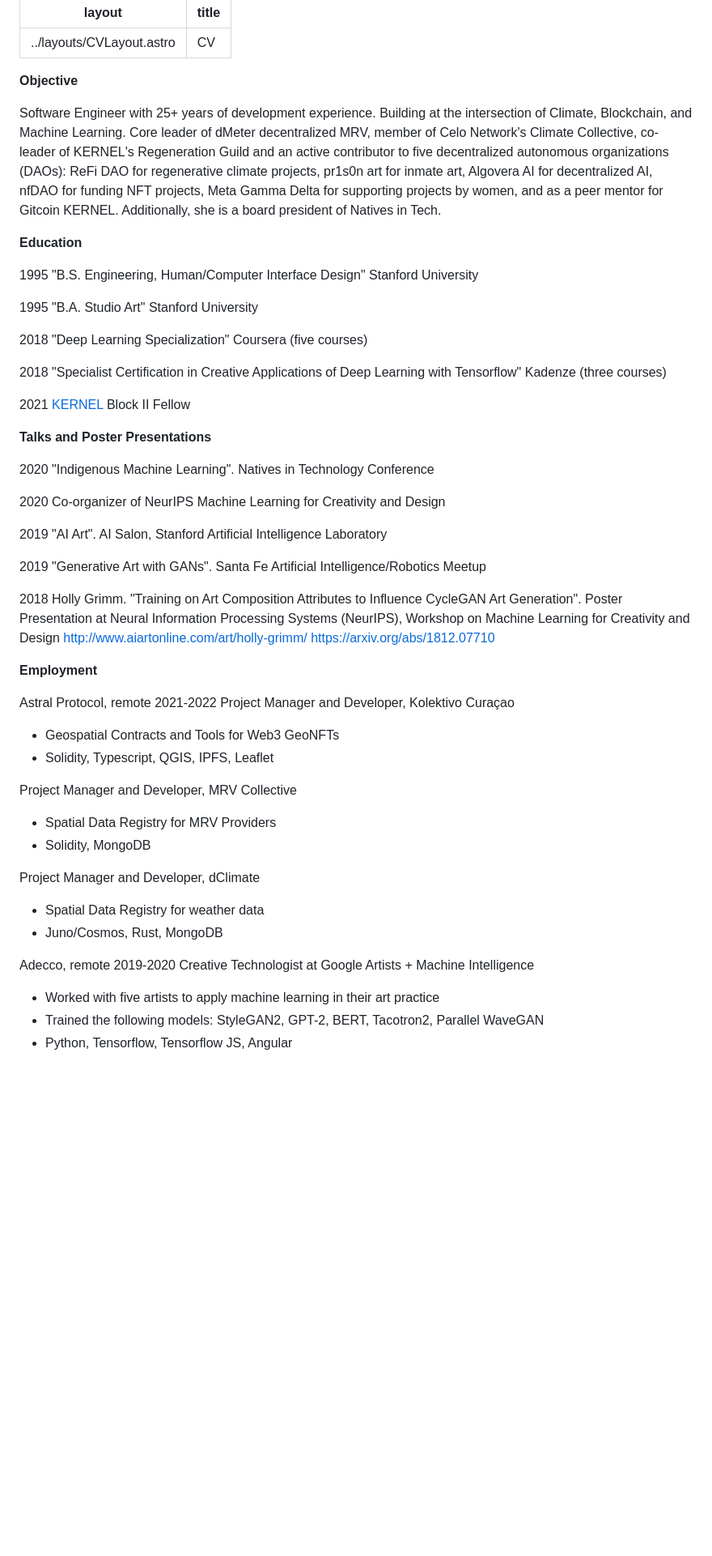
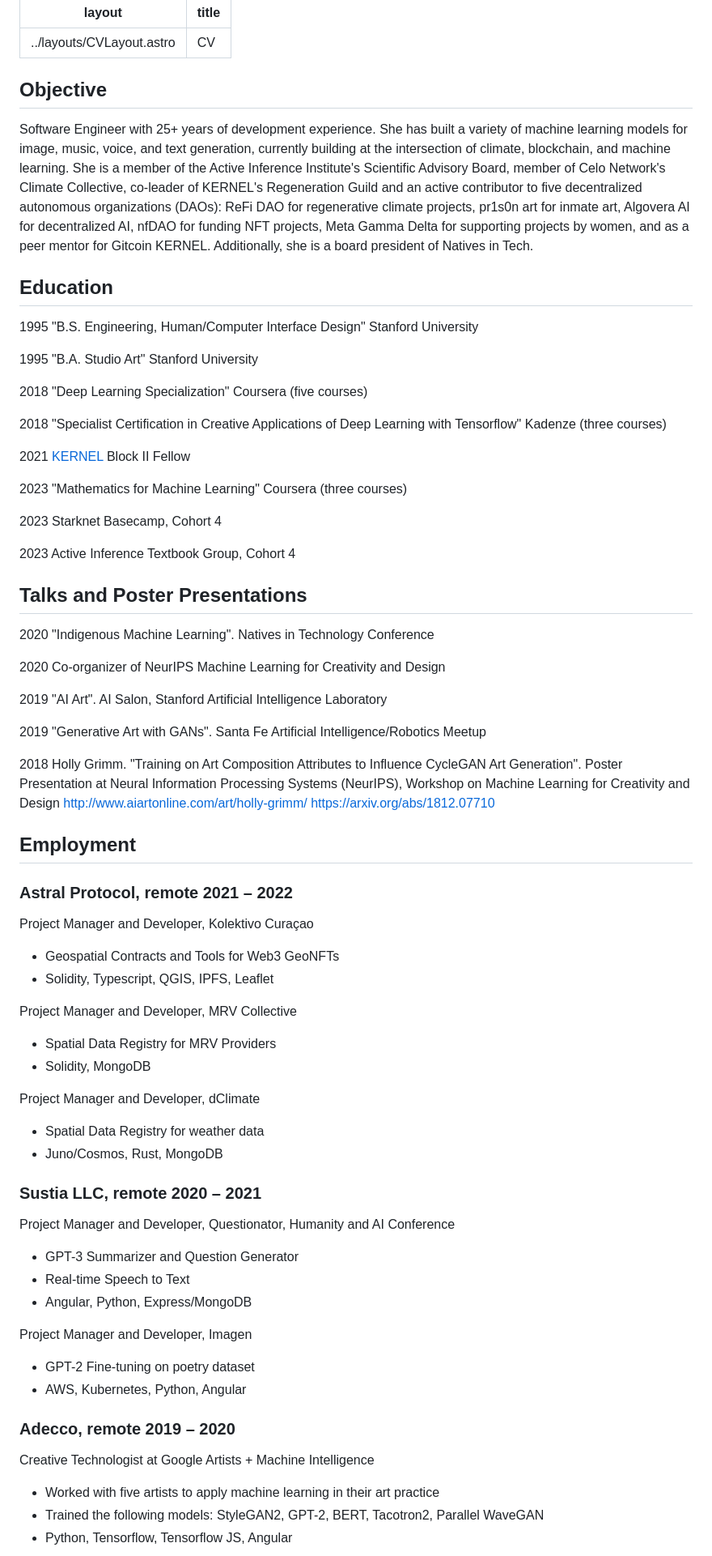
Before and after one commit to hollygrimm/hollygrimm_astro-paper, a Markdown page: src/pages/software_cv.md, the part around one of its changes. Shown at 81% size. GitHub-like rendering; blank space fills up the shorter version.

```diff
--- a/src/pages/software_cv.md
+++ b/src/pages/software_cv.md
@@ -2,11 +2,12 @@
 layout: ../layouts/CVLayout.astro
 title: "CV"
 ---
-**Objective**
+## Objective
 
-Software Engineer with 25+ years of development experience. Building at the intersection of Climate, Blockchain, and Machine Learning. Core leader of dMeter decentralized MRV, member of Celo Network's Climate Collective, co-leader of KERNEL's Regeneration Guild and an active contributor to five decentralized autonomous organizations (DAOs): ReFi DAO for regenerative climate projects, pr1s0n art for inmate art, Algovera AI for decentralized AI, nfDAO for funding NFT projects, Meta Gamma Delta for supporting projects by women, and as a peer mentor for Gitcoin KERNEL. Additionally, she is a board president of Natives in Tech.
+Software Engineer with 25+ years of development experience. She has built a variety of machine learning models for image, music, voice, and text generation, currently building at the intersection of
+climate, blockchain, and machine learning. She is a member of the Active Inference Institute's Scientific Advisory Board, member of Celo Network's Climate Collective, co-leader of KERNEL's Regeneration Guild and an active contributor to five decentralized autonomous organizations (DAOs): ReFi DAO for regenerative climate projects, pr1s0n art for inmate art, Algovera AI for decentralized AI, nfDAO for funding NFT projects, Meta Gamma Delta for supporting projects by women, and as a peer mentor for Gitcoin KERNEL. Additionally, she is a board president of Natives in Tech.
 
-**Education**
+## Education
 
 1995 "B.S. Engineering, Human/Computer Interface Design" Stanford University
 
@@ -18,7 +19,13 @@ Software Engineer with 25+ years of development experience. Building at the inte
 
 2021 [KERNEL](https://kernel.community/) Block II Fellow
 
-**Talks and Poster Presentations**
+2023 "Mathematics for Machine Learning" Coursera (three courses)
+
+2023 Starknet Basecamp, Cohort 4
+
+2023 Active Inference Textbook Group, Cohort 4
+
+## Talks and Poster Presentations
 
 2020 "Indigenous Machine Learning". Natives in Technology Conference
 
@@ -32,10 +39,9 @@ Software Engineer with 25+ years of development experience. Building at the inte
 [http://www.aiartonline.com/art/holly-grimm/](http://www.aiartonline.com/art/holly-grimm/)
 [https://arxiv.org/abs/1812.07710](https://arxiv.org/abs/1812.07710)
 
-**Employment**
+## Employment
 
-Astral Protocol, remote
-2021-2022
+### Astral Protocol, remote 2021 – 2022
 Project Manager and Developer, Kolektivo Curaçao
 * Geospatial Contracts and Tools for Web3 GeoNFTs
 * Solidity, Typescript, QGIS, IPFS, Leaflet
@@ -48,8 +54,19 @@ Project Manager and Developer, dClimate
 * Spatial Data Registry for weather data
 * Juno/Cosmos, Rust, MongoDB
 
-Adecco, remote
-2019-2020
+### Sustia LLC, remote 2020 – 2021
+
+Project Manager and Developer, Questionator, Humanity and AI Conference
+* GPT-3 Summarizer and Question Generator
+* Real-time Speech to Text
+* Angular, Python, Express/MongoDB
+
+Project Manager and Developer, Imagen
+* GPT-2 Fine-tuning on poetry dataset
+* AWS, Kubernetes, Python, Angular
+
+### Adecco, remote 2019 – 2020
+
 Creative Technologist at Google Artists + Machine Intelligence
 * Worked with five artists to apply machine learning in their art practice
 * Trained the following models: StyleGAN2, GPT-2, BERT, Tacotron2, Parallel WaveGAN
```
Also changed, not shown: other parts of src/pages/software_cv.md (+15 -15 lines).
